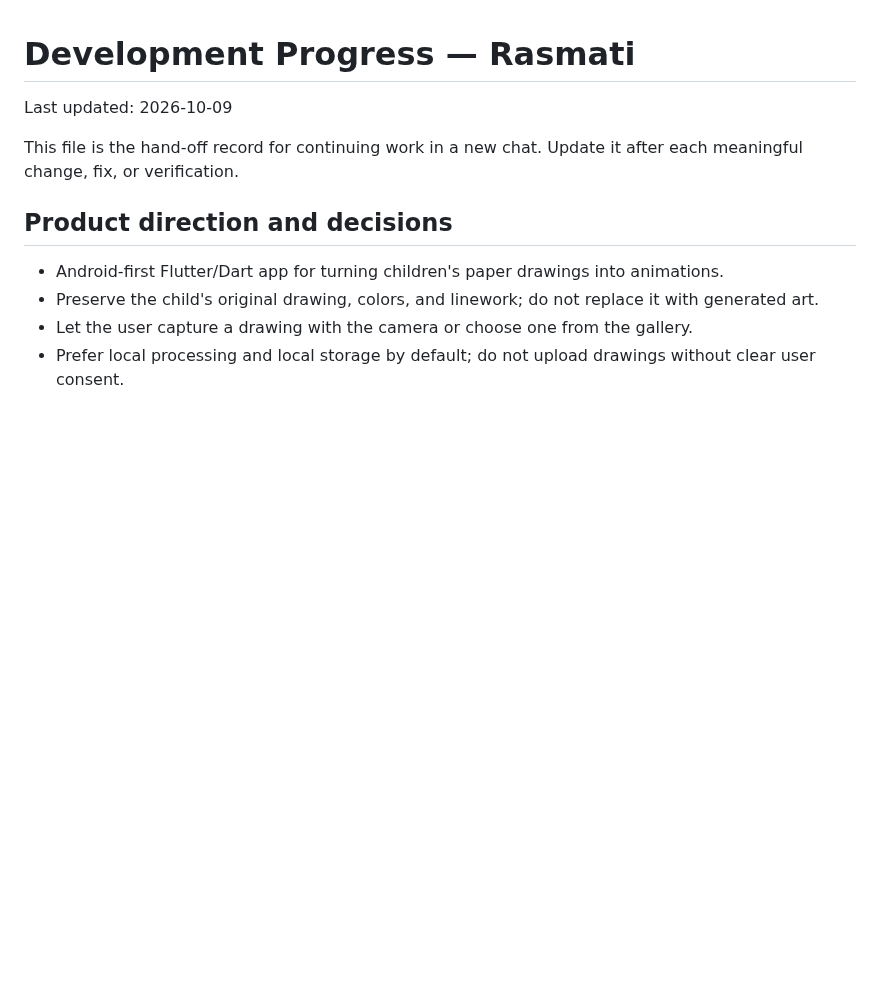
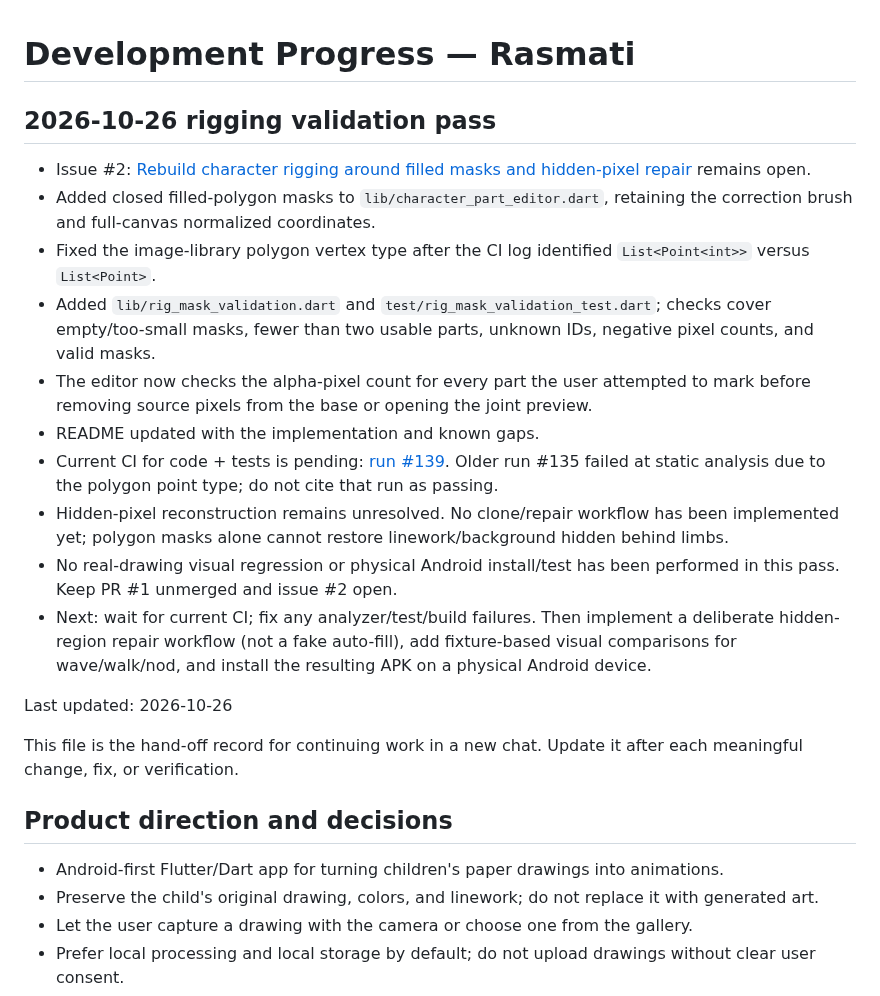
Before and after one commit to bdssmdkacem-dot/Rasmati, a Markdown page: PROGRESS.md, the part around the change. GitHub-like rendering; blank space fills up the shorter version.

Commit message:
Record rig mask validation progress and acceptance gaps

```diff
--- a/PROGRESS.md
+++ b/PROGRESS.md
@@ -1,6 +1,20 @@
 # Development Progress — Rasmati
 
-Last updated: 2026-10-09
+## 2026-10-26 rigging validation pass
+
+- Issue #2: [Rebuild character rigging around filled masks and hidden-pixel repair](https://github.com/bdssmdkacem-dot/Rasmati/issues/2) remains open.
+- Added closed filled-polygon masks to `lib/character_part_editor.dart`, retaining the correction brush and full-canvas normalized coordinates.
+- Fixed the image-library polygon vertex type after the CI log identified `List<Point<int>>` versus `List<Point>`.
+- Added `lib/rig_mask_validation.dart` and `test/rig_mask_validation_test.dart`; checks cover empty/too-small masks, fewer than two usable parts, unknown IDs, negative pixel counts, and valid masks.
+- The editor now checks the alpha-pixel count for every part the user attempted to mark before removing source pixels from the base or opening the joint preview.
+- README updated with the implementation and known gaps.
+- Current CI for code + tests is pending: [run #139](https://github.com/bdssmdkacem-dot/Rasmati/actions/runs/40379585178). Older run #135 failed at static analysis due to the polygon point type; do not cite that run as passing.
+- Hidden-pixel reconstruction remains unresolved. No clone/repair workflow has been implemented yet; polygon masks alone cannot restore linework/background hidden behind limbs.
+- No real-drawing visual regression or physical Android install/test has been performed in this pass. Keep PR #1 unmerged and issue #2 open.
+- Next: wait for current CI; fix any analyzer/test/build failures. Then implement a deliberate hidden-region repair workflow (not a fake auto-fill), add fixture-based visual comparisons for wave/walk/nod, and install the resulting APK on a physical Android device.
+
+
+Last updated: 2026-10-26
 
 This file is the hand-off record for continuing work in a new chat. Update it after each meaningful change, fix, or verification.
 
```
